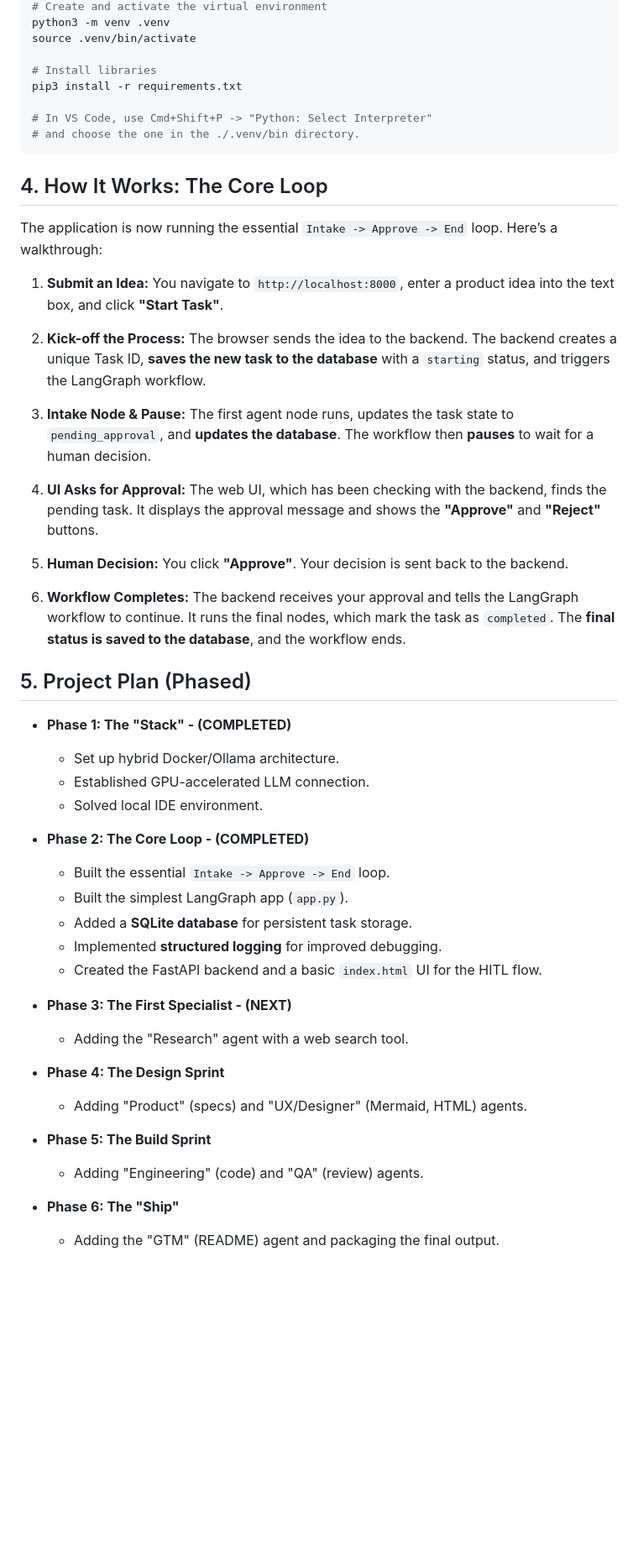
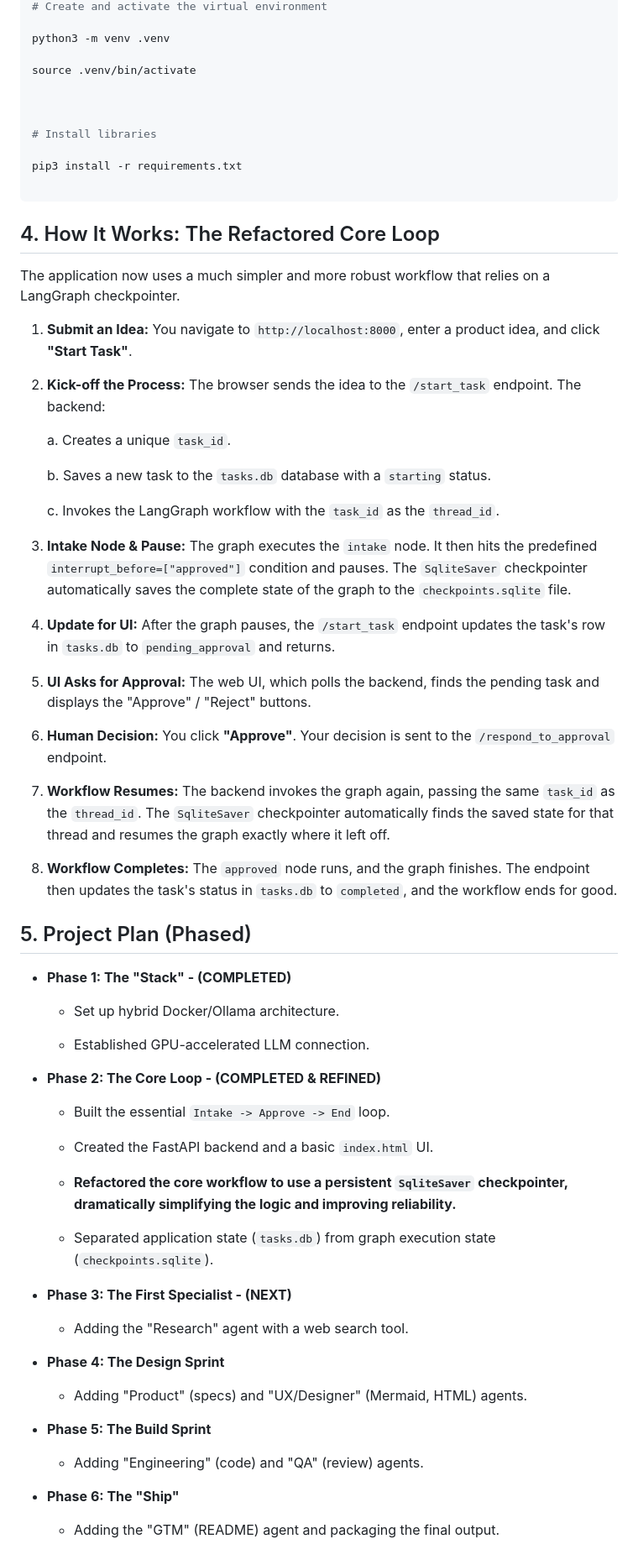
Before and after one commit to coelhotv/ai-agent-squad, a Markdown page: README.md, the part around the change printed below. Shown: that part at 84% size. GitHub-like rendering; blank space fills up the shorter version.

````diff
--- a/README.md
+++ b/README.md
@@ -48,52 +105,107 @@ For better IDE support (e.g., in VS Code), you can create a local virtual enviro
 # Create and activate the virtual environment
+
 python3 -m venv .venv
+
 source .venv/bin/activate
 
+
+
 # Install libraries
+
 pip3 install -r requirements.txt
 
-# In VS Code, use Cmd+Shift+P -> "Python: Select Interpreter"
-# and choose the one in the ./.venv/bin directory.
 ```
 
-## 4. How It Works: The Core Loop
 
-The application is now running the essential `Intake -> Approve -> End` loop. Here’s a walkthrough:
 
-1.  **Submit an Idea:** You navigate to `http://localhost:8000`, enter a product idea into the text box, and click **"Start Task"**.
+## 4. How It Works: The Refactored Core Loop
 
-2.  **Kick-off the Process:** The browser sends the idea to the backend. The backend creates a unique Task ID, **saves the new task to the database** with a `starting` status, and triggers the LangGraph workflow.
 
-3.  **Intake Node & Pause:** The first agent node runs, updates the task state to `pending_approval`, and **updates the database**. The workflow then **pauses** to wait for a human decision.
 
-4.  **UI Asks for Approval:** The web UI, which has been checking with the backend, finds the pending task. It displays the approval message and shows the **"Approve"** and **"Reject"** buttons.
+The application now uses a much simpler and more robust workflow that relies on a LangGraph checkpointer.
 
-5.  **Human Decision:** You click **"Approve"**. Your decision is sent back to the backend.
 
-6.  **Workflow Completes:** The backend receives your approval and tells the LangGraph workflow to continue. It runs the final nodes, which mark the task as `completed`. The **final status is saved to the database**, and the workflow ends.
+
+1.  **Submit an Idea:** You navigate to `http://localhost:8000`, enter a product idea, and click **"Start Task"**.
+
+
+
+2.  **Kick-off the Process:** The browser sends the idea to the `/start_task` endpoint. The backend:
+
+    a. Creates a unique `task_id`.
+
+    b. Saves a new task to the `tasks.db` database with a `starting` status.
+
+    c. Invokes the LangGraph workflow with the `task_id` as the `thread_id`.
+
+
+
+3.  **Intake Node & Pause:** The graph executes the `intake` node. It then hits the predefined `interrupt_before=["approved"]` condition and pauses. The `SqliteSaver` checkpointer automatically saves the complete state of the graph to the `checkpoints.sqlite` file.
+
+
+
+4.  **Update for UI:** After the graph pauses, the `/start_task` endpoint updates the task's row in `tasks.db` to `pending_approval` and returns.
+
+
+
+5.  **UI Asks for Approval:** The web UI, which polls the backend, finds the pending task and displays the "Approve" / "Reject" buttons.
+
+
+
+6.  **Human Decision:** You click **"Approve"**. Your decision is sent to the `/respond_to_approval` endpoint.
+
+
+
+7.  **Workflow Resumes:** The backend invokes the graph again, passing the same `task_id` as the `thread_id`. The `SqliteSaver` checkpointer automatically finds the saved state for that thread and resumes the graph exactly where it left off.
+
+
+
+8.  **Workflow Completes:** The `approved` node runs, and the graph finishes. The endpoint then updates the task's status in `tasks.db` to `completed`, and the workflow ends for good.
+
+
 
 ## 5. Project Plan (Phased)
 
+
+
 *   **Phase 1: The "Stack" - (COMPLETED)**
+
     *   Set up hybrid Docker/Ollama architecture.
+
     *   Established GPU-accelerated LLM connection.
-    *   Solved local IDE environment.
 
-*   **Phase 2: The Core Loop - (COMPLETED)**
+
+
+*   **Phase 2: The Core Loop - (COMPLETED & REFINED)**
+
     *   Built the essential `Intake -> Approve -> End` loop.
-    *   Built the simplest LangGraph app (`app.py`).
-    *   Added a **SQLite database** for persistent task storage.
-    *   Implemented **structured logging** for improved debugging.
-    *   Created the FastAPI backend and a basic `index.html` UI for the HITL flow.
+
+    *   Created the FastAPI backend and a basic `index.html` UI.
+
+    *   **Refactored the core workflow to use a persistent `SqliteSaver` checkpointer, dramatically simplifying the logic and improving reliability.**
+
+    *   Separated application state (`tasks.db`) from graph execution state (`checkpoints.sqlite`).
+
+
 
 *   **Phase 3: The First Specialist - (NEXT)**
+
     *   Adding the "Research" agent with a web search tool.
 
+
+
 *   **Phase 4: The Design Sprint**
+
     *   Adding "Product" (specs) and "UX/Designer" (Mermaid, HTML) agents.
 
+
+
 *   **Phase 5: The Build Sprint**
+
     *   Adding "Engineering" (code) and "QA" (review) agents.
 
+
+
 *   **Phase 6: The "Ship"**
+
     *   Adding the "GTM" (README) agent and packaging the final output.
````
Also changed, not shown: other parts of README.md (+62 -5 lines), DOCS/project.md (+10 -6 lines).
